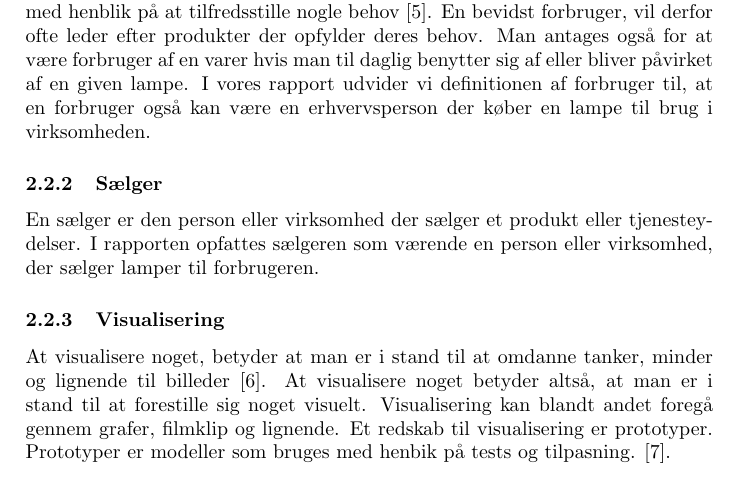
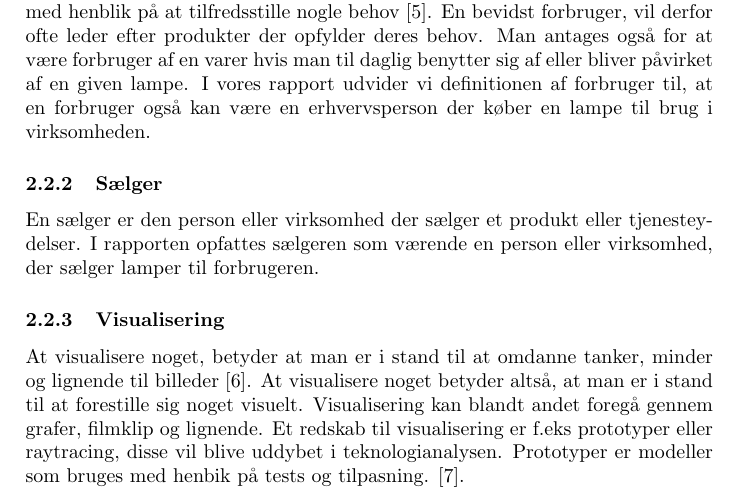
Before and after one commit to AAUSoftwareStudentGroup/P1-Raytracing, a LaTeX paper (problem/main.tex, which reads problem/subsection/begrebsligoerelse.tex): part of page 6 of 18, cut so that both start at the same text. Compiled offline with pdfLaTeX.

Commit message:
lille rettelse under 2.2.3

```diff
--- a/problem/subsection/begrebsligoerelse.tex
+++ b/problem/subsection/begrebsligoerelse.tex
@@ -15,7 +15,7 @@ En sælger er den person eller virksomhed der sælger et produkt eller tjenestey
 
 \subsubsection{Visualisering}
 At visualisere noget, betyder at man er i stand til at omdanne tanker, minder og lignende til billeder \cite{ddo_visualisering}. At visualisere noget betyder altså, at man er i stand til at forestille sig noget visuelt. Visualisering kan blandt andet foregå gennem grafer, filmklip og lignende.
-Et redskab til visualisering er prototyper. Prototyper er modeller som bruges med henbik på tests og tilpasning. \cite{prototyper_pdf}.
+Et redskab til visualisering er f.eks prototyper eller raytracing, disse vil blive uddybet i teknologianalysen. Prototyper er modeller som bruges med henbik på tests og tilpasning. \cite{prototyper_pdf}.
 
 \subsubsection{Lys}
 Der er forskellige opfattelser af hvad lys det indebærer. Hvis vi tager udgangspunkt i Karsten Rottwitt, som er professor ved DTU fotonik, så påstår han at lys er:
```
